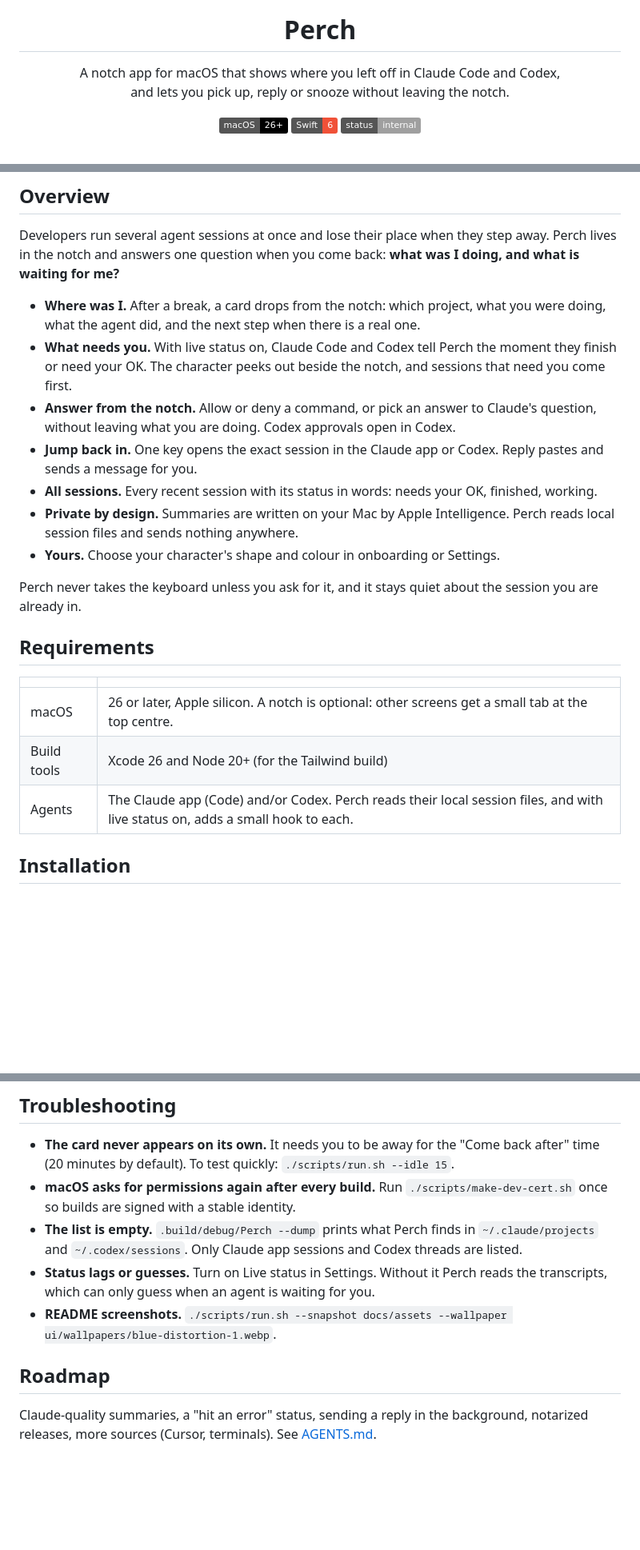
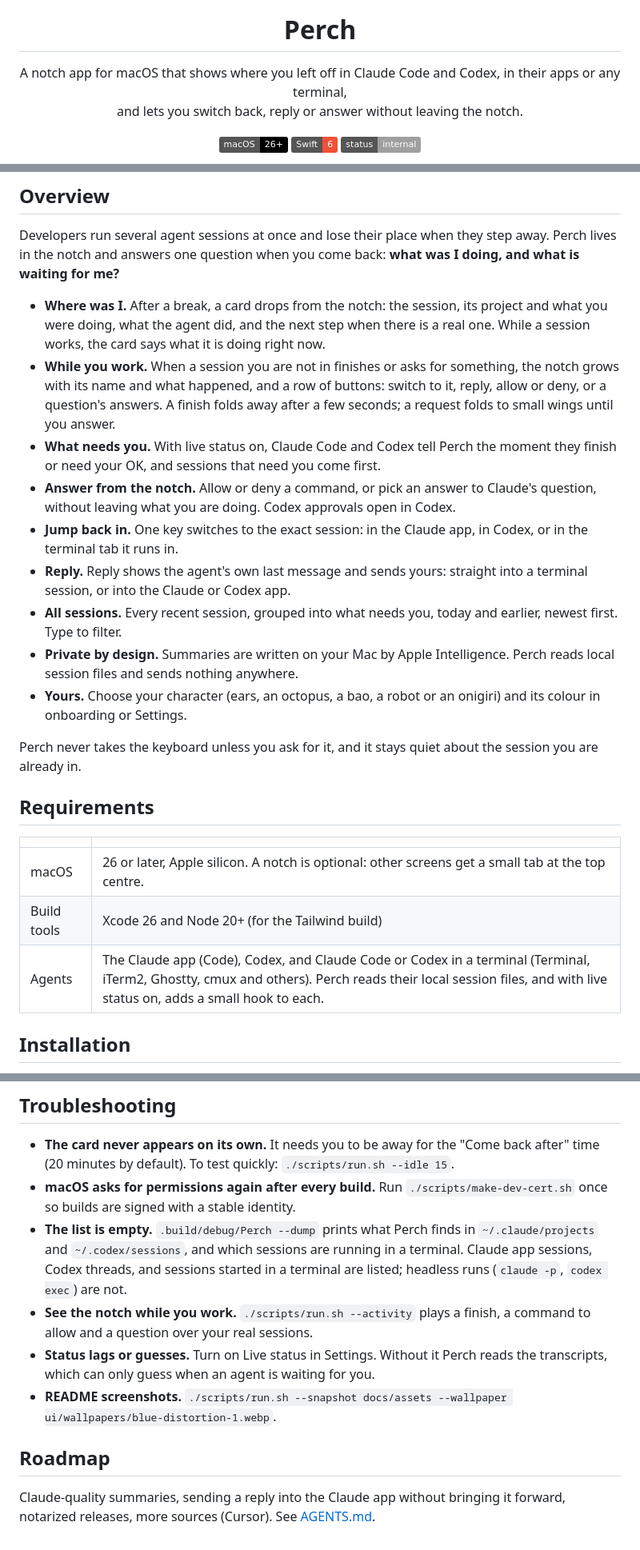
Before and after one commit to asafofer/perch, a Markdown page: README.md, 3 parts joined by grey strips. Shown at 80% size. Rendered like a GitHub page; badges without logos; blank space fills up the shorter version.

Commit message:
README and screenshots: the notch while you work, terminals, the list by section, the agent's message in Reply, the octopus; screenshots pick their character and crop the live activity

```diff
--- a/README.md
+++ b/README.md
@@ -5,8 +5,8 @@
 <h1 align="center">Perch</h1>
 
 <p align="center">
-  A notch app for macOS that shows where you left off in Claude Code and Codex,<br>
-  and lets you pick up, reply or snooze without leaving the notch.
+  A notch app for macOS that shows where you left off in Claude Code and Codex, in their apps or any terminal,<br>
+  and lets you switch back, reply or answer without leaving the notch.
 </p>
 
 <p align="center">
@@ -28,13 +31,15 @@
 
 Developers run several agent sessions at once and lose their place when they step away. Perch lives in the notch and answers one question when you come back: **what was I doing, and what is waiting for me?**
 
-- **Where was I.** After a break, a card drops from the notch: which project, what you were doing, what the agent did, and the next step when there is a real one.
-- **What needs you.** With live status on, Claude Code and Codex tell Perch the moment they finish or need your OK. The character peeks out beside the notch, and sessions that need you come first.
+- **Where was I.** After a break, a card drops from the notch: the session, its project and what you were doing, what the agent did, and the next step when there is a real one. While a session works, the card says what it is doing right now.
+- **While you work.** When a session you are not in finishes or asks for something, the notch grows with its name and what happened, and a row of buttons: switch to it, reply, allow or deny, or a question's answers. A finish folds away after a few seconds; a request folds to small wings until you answer.
+- **What needs you.** With live status on, Claude Code and Codex tell Perch the moment they finish or need your OK, and sessions that need you come first.
 - **Answer from the notch.** Allow or deny a command, or pick an answer to Claude's question, without leaving what you are doing. Codex approvals open in Codex.
-- **Jump back in.** One key opens the exact session in the Claude app or Codex. Reply pastes and sends a message for you.
-- **All sessions.** Every recent session with its status in words: needs your OK, finished, working.
+- **Jump back in.** One key switches to the exact session: in the Claude app, in Codex, or in the terminal tab it runs in.
+- **Reply.** Reply shows the agent's own last message and sends yours: straight into a terminal session, or into the Claude or Codex app.
+- **All sessions.** Every recent session, grouped into what needs you, today and earlier, newest first. Type to filter.
 - **Private by design.** Summaries are written on your Mac by Apple Intelligence. Perch reads local session files and sends nothing anywhere.
-- **Yours.** Choose your character's shape and colour in onboarding or Settings.
+- **Yours.** Choose your character (ears, an octopus, a bao, a robot or an onigiri) and its colour in onboarding or Settings.
 
 Perch never takes the keyboard unless you ask for it, and it stays quiet about the session you are already in.
 
@@ -44,7 +49,7 @@ Perch never takes the keyboard unless you ask for it, and it stays quiet about t
 |---|---|
 | macOS | 26 or later, Apple silicon. A notch is optional: other screens get a small tab at the top centre. |
 | Build tools | Xcode 26 and Node 20+ (for the Tailwind build) |
-| Agents | The Claude app (Code) and/or Codex. Perch reads their local session files, and with live status on, adds a small hook to each. |
+| Agents | The Claude app (Code), Codex, and Claude Code or Codex in a terminal (Terminal, iTerm2, Ghostty, cmux and others). Perch reads their local session files, and with live status on, adds a small hook to each. |
 
 ## Installation
 
@@ -118,10 +126,11 @@ cd ui && python3 -m http.server 8765    # then open http://localhost:8765/design
 
 - **The card never appears on its own.** It needs you to be away for the "Come back after" time (20 minutes by default). To test quickly: `./scripts/run.sh --idle 15`.
 - **macOS asks for permissions again after every build.** Run `./scripts/make-dev-cert.sh` once so builds are signed with a stable identity.
-- **The list is empty.** `.build/debug/Perch --dump` prints what Perch finds in `~/.claude/projects` and `~/.codex/sessions`. Only Claude app sessions and Codex threads are listed.
+- **The list is empty.** `.build/debug/Perch --dump` prints what Perch finds in `~/.claude/projects` and `~/.codex/sessions`, and which sessions are running in a terminal. Claude app sessions, Codex threads, and sessions started in a terminal are listed; headless runs (`claude -p`, `codex exec`) are not.
+- **See the notch while you work.** `./scripts/run.sh --activity` plays a finish, a command to allow and a question over your real sessions.
 - **Status lags or guesses.** Turn on Live status in Settings. Without it Perch reads the transcripts, which can only guess when an agent is waiting for you.
 - **README screenshots.** `./scripts/run.sh --snapshot docs/assets --wallpaper ui/wallpapers/blue-distortion-1.webp`.
 
 ## Roadmap
 
-Claude-quality summaries, a "hit an error" status, sending a reply in the background, notarized releases, more sources (Cursor, terminals). See [AGENTS.md](AGENTS.md).
+Claude-quality summaries, sending a reply into the Claude app without bringing it forward, notarized releases, more sources (Cursor). See [AGENTS.md](AGENTS.md).
```
Also changed, not shown: other parts of README.md (+13 -7 lines), AGENTS.md (+1 -1 lines), docs/assets/activity.png (added), 8 other files.
